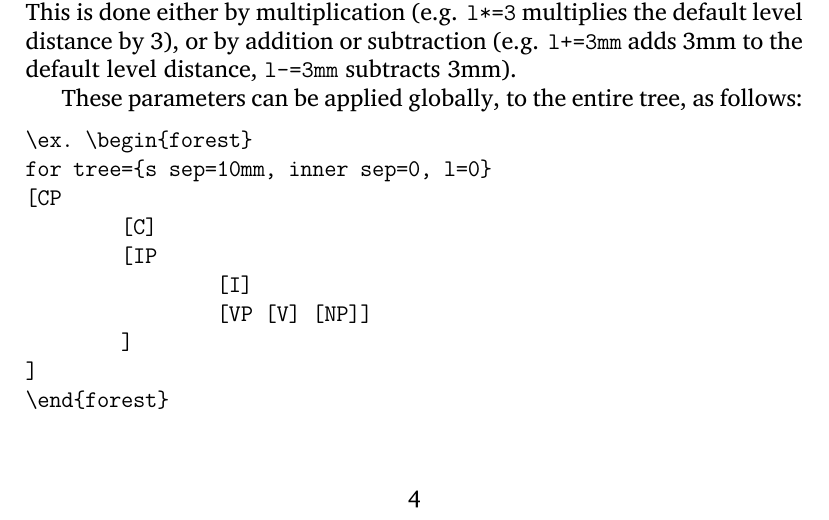
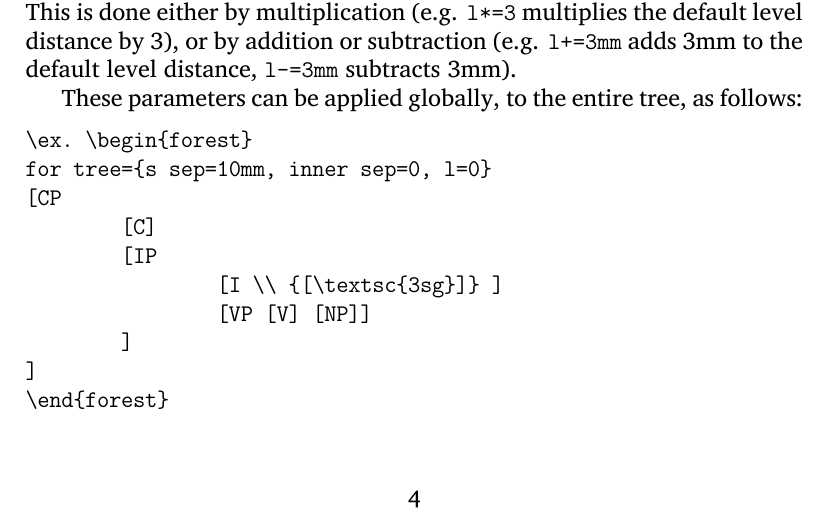
Before and after one commit to guidovw/forest-quickstart, a LaTeX document (forest-quickstart.tex): part of page 4 of 15, cut so that both start at the same text. Compiled offline with XeLaTeX.

Commit message:
Corrected code for tree (3)

```diff
--- a/forest-quickstart.tex
+++ b/forest-quickstart.tex
@@ -137,7 +137,7 @@ for tree={s sep=10mm, inner sep=0, l=0}
 [CP
 	[C]
 	[IP
-		[I]
+		[I \\ {[\textsc{3sg}]} ]
 		[VP [V] [NP]]
 	]
 ]
```
Also changed, not shown: forest-quickstart.pdf, 1 other file.
